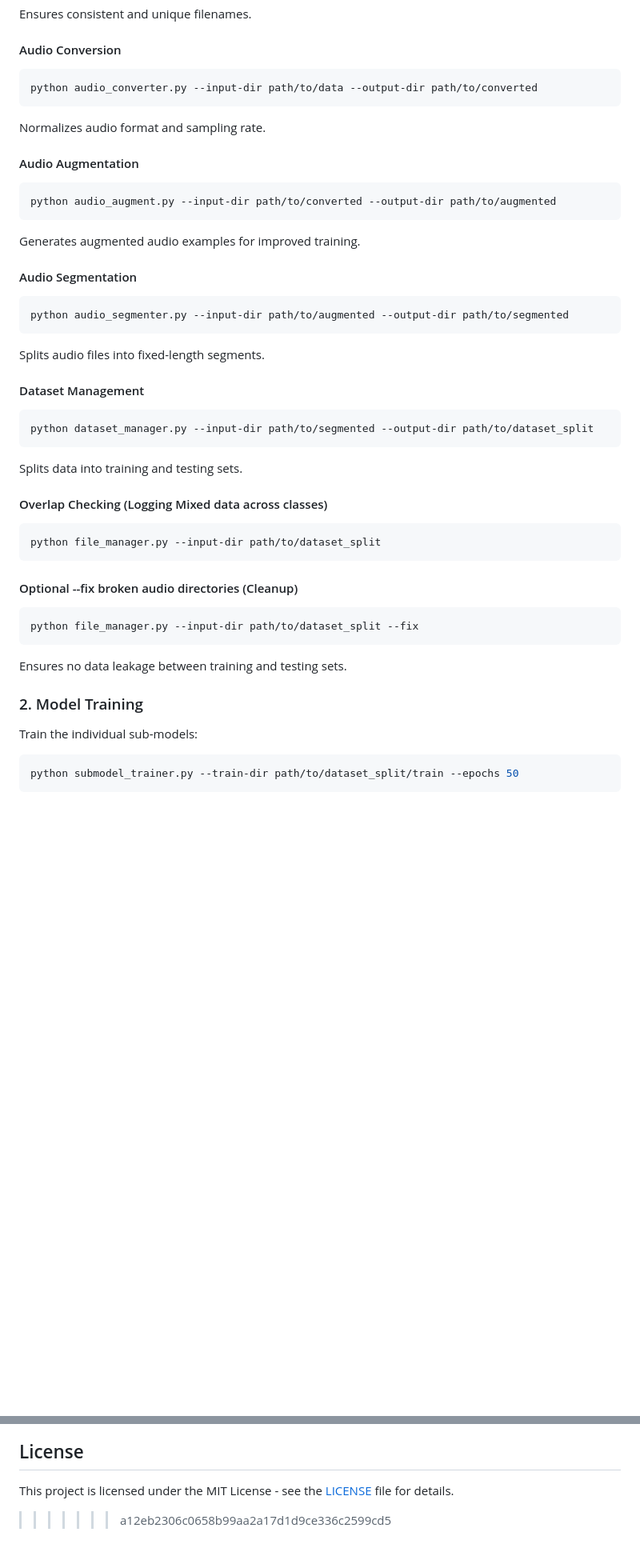
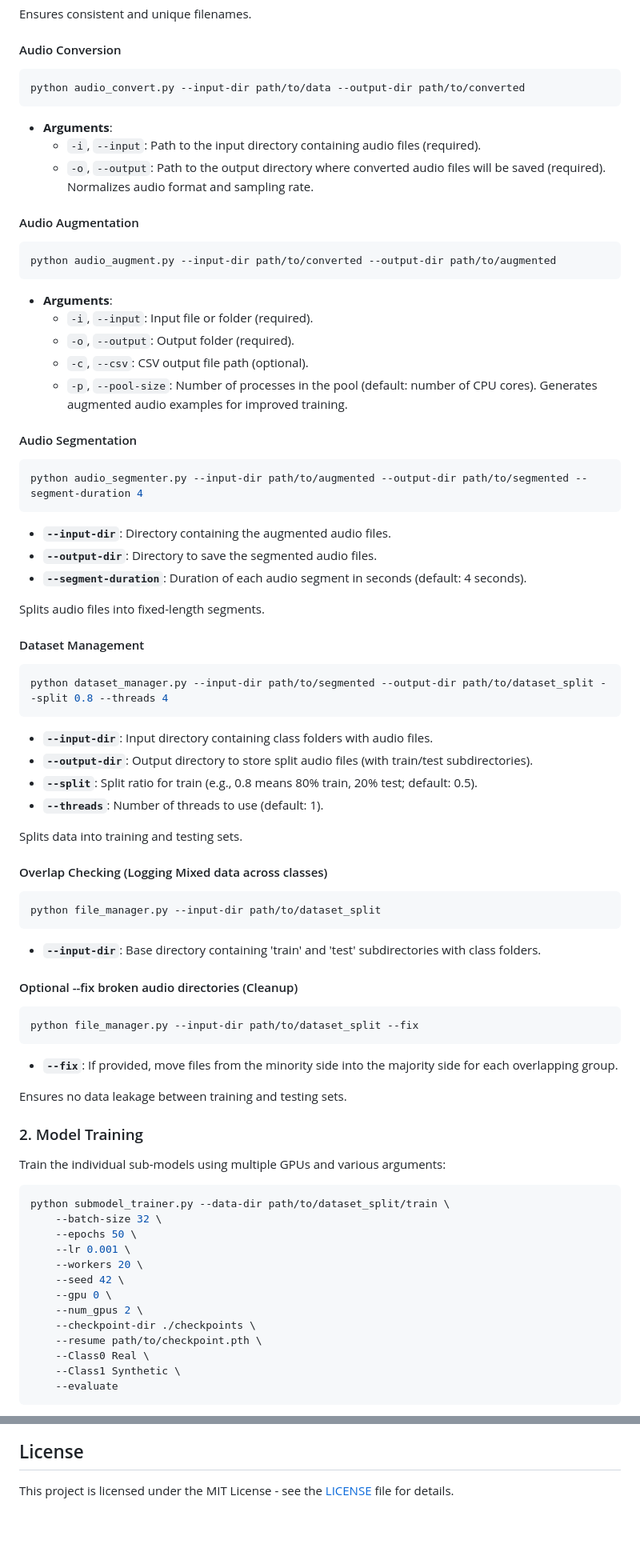
Before and after one commit to TtesseractT/Synthetic-Audio-Detection, a Markdown page: README.md, 2 parts joined by grey strips. Shown: that part at 80% size. Rendered like a GitHub page; blank space fills up the shorter version.

Commit message:
Enhance README.md with detailed command-line arguments for audio processing scripts

````diff
--- a/README.md
+++ b/README.md
@@ -506,42 +506,74 @@ Ensures consistent and unique filenames.
 
 #### Audio Conversion
 ```sh
-python audio_converter.py --input-dir path/to/data --output-dir path/to/converted
+python audio_convert.py --input-dir path/to/data --output-dir path/to/converted
 ```
+- **Arguments**:
+    - `-i`, `--input`: Path to the input directory containing audio files (required).
+    - `-o`, `--output`: Path to the output directory where converted audio files will be saved (required).
 Normalizes audio format and sampling rate.
 
 #### Audio Augmentation
 ```sh
 python audio_augment.py --input-dir path/to/converted --output-dir path/to/augmented
 ```
+- **Arguments**:
+    - `-i`, `--input`: Input file or folder (required).
+    - `-o`, `--output`: Output folder (required).
+    - `-c`, `--csv`: CSV output file path (optional).
+    - `-p`, `--pool-size`: Number of processes in the pool (default: number of CPU cores).
 Generates augmented audio examples for improved training.
 
 #### Audio Segmentation
 ```sh
-python audio_segmenter.py --input-dir path/to/augmented --output-dir path/to/segmented
+python audio_segmenter.py --input-dir path/to/augmented --output-dir path/to/segmented --segment-duration 4
 ```
+- **`--input-dir`**: Directory containing the augmented audio files.
+- **`--output-dir`**: Directory to save the segmented audio files.
+- **`--segment-duration`**: Duration of each audio segment in seconds (default: 4 seconds).
+
 Splits audio files into fixed-length segments.
 
 #### Dataset Management
 ```sh
-python dataset_manager.py --input-dir path/to/segmented --output-dir path/to/dataset_split
+python dataset_manager.py --input-dir path/to/segmented --output-dir path/to/dataset_split --split 0.8 --threads 4
 ```
+- **`--input-dir`**: Input directory containing class folders with audio files.
+- **`--output-dir`**: Output directory to store split audio files (with train/test subdirectories).
+- **`--split`**: Split ratio for train (e.g., 0.8 means 80% train, 20% test; default: 0.5).
+- **`--threads`**: Number of threads to use (default: 1).
+
 Splits data into training and testing sets.
 
 #### Overlap Checking (Logging Mixed data across classes)
 ```sh
 python file_manager.py --input-dir path/to/dataset_split
 ```
+- **`--input-dir`**: Base directory containing 'train' and 'test' subdirectories with class folders.
 
 #### Optional --fix broken audio directories (Cleanup)
 ```sh
 python file_manager.py --input-dir path/to/dataset_split --fix
 ```
+- **`--fix`**: If provided, move files from the minority side into the majority side for each overlapping group.
 
 Ensures no data leakage between training and testing sets.
 
 ### 2. Model Training
-Train the individual sub-models:
+Train the individual sub-models using multiple GPUs and various arguments:
+
 ```sh
-python submodel_trainer.py --train-dir path/to/dataset_split/train --epochs 50
+python submodel_trainer.py --data-dir path/to/dataset_split/train \
+    --batch-size 32 \
+    --epochs 50 \
+    --lr 0.001 \
+    --workers 20 \
+    --seed 42 \
+    --gpu 0 \
+    --num_gpus 2 \
+    --checkpoint-dir ./checkpoints \
+    --resume path/to/checkpoint.pth \
+    --Class0 Real \
+    --Class1 Synthetic \
+    --evaluate
 ```
@@ -589,4 +646,3 @@ If you use this work in your research, please cite:
 
 ## License
 This project is licensed under the MIT License - see the [LICENSE](LICENSE) file for details.
->>>>>>> a12eb2306c0658b99aa2a17d1d9ce336c2599cd5
````
Also changed, not shown: other parts of README.md (+27 -2 lines).
